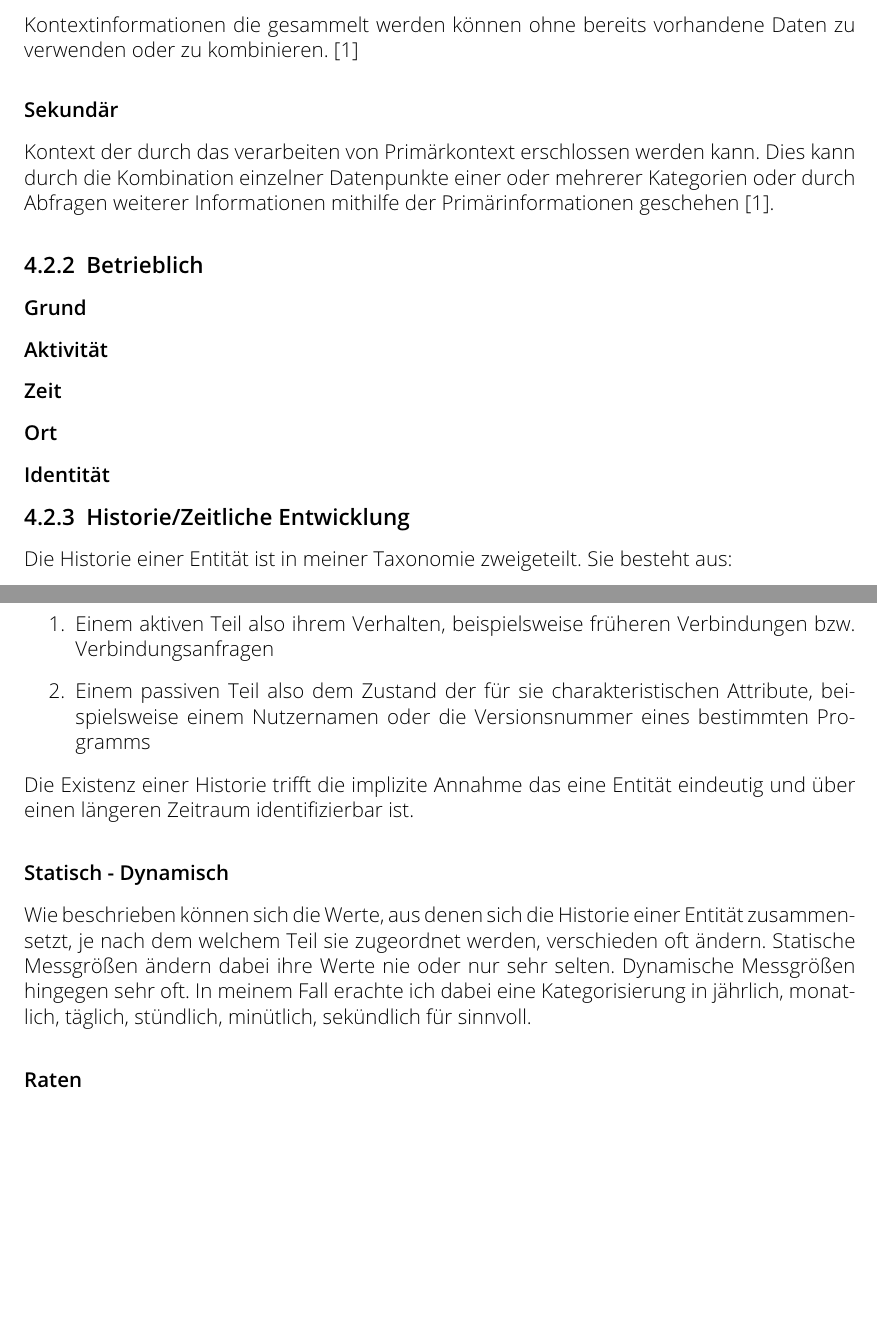
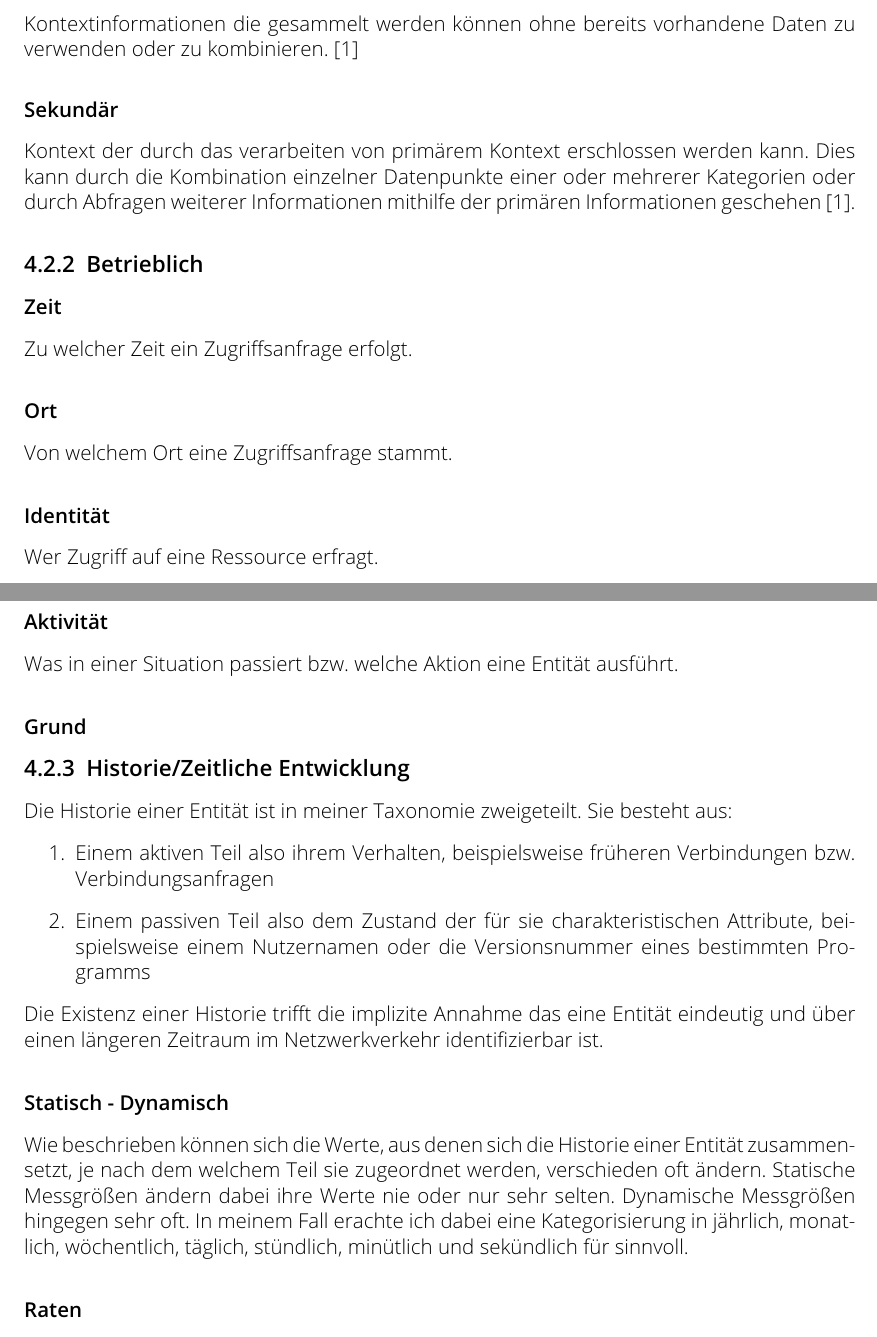
Before and after one commit to TheT87/BaThesis, a LaTeX thesis (Thesis/thesis.tex, which reads Thesis/Design.tex): two parts of pages 13 and 14 of 23, joined at a grey line, cut so that both start at the same text, the shorter picture padded with empty space. Compiled offline with pdfLaTeX.

Commit message:
desktop 08.30

```diff
--- a/Thesis/Design.tex
+++ b/Thesis/Design.tex
@@ -66,15 +66,18 @@ Kontextinformationen die gesammelt werden können ohne bereits vorhandene Daten
 
 \subsubsection{Sekundär}
 %"Any information that can be computed using primary context. The secondary context can be computed by using sensor data fusion operations or data retrieval operations such as web service calls (e.g. identify the distance between two sensors by applying sensor data fusion operations on two raw GPS sensor values). Further, retrieved context such as phone numbers, addresses, email addresses, birthdays, list of friends from a contact information provider based on a personal identity as the primary context can also be identified as secondary context.”
-Kontext der durch das verarbeiten von Primärkontext erschlossen werden kann. Dies kann durch die Kombination einzelner Datenpunkte einer oder mehrerer Kategorien oder durch Abfragen weiterer Informationen mithilfe der Primärinformationen geschehen \cite{abowd_towards_1999}.
+Kontext der durch das verarbeiten von primärem Kontext erschlossen werden kann. Dies kann durch die Kombination einzelner Datenpunkte einer oder mehrerer Kategorien oder durch Abfragen weiterer Informationen mithilfe der primären Informationen geschehen \cite{abowd_towards_1999}.
 
 \subsection{Betrieblich}
+\subsubsection{Zeit}
+Zu welcher Zeit ein Zugriffsanfrage erfolgt.
+\subsubsection{Ort}
+Von welchem Ort eine Zugriffsanfrage stammt.
+\subsubsection{Identität}
+Wer Zugriff auf eine Ressource erfragt.
+\subsubsection{Aktivität}
+Was in einer Situation passiert bzw. welche Aktion eine Entität ausführt.
 \subsubsection{Grund}
-\subsubsection{Aktivität}
-\subsubsection{Zeit}
-\subsubsection{Ort}
-\subsubsection{Identität}
-
 %--------------------------
 \subsection{Historie/Zeitliche Entwicklung}
 Die Historie einer Entität ist in meiner Taxonomie zweigeteilt. Sie besteht aus:
@@ -82,12 +85,12 @@ Die Historie einer Entität ist in meiner Taxonomie zweigeteilt. Sie besteht aus
 \item{Einem aktiven Teil also ihrem Verhalten, beispielsweise früheren Verbindungen bzw. Verbindungsanfragen}
 \item{Einem passiven Teil also dem Zustand der für sie charakteristischen Attribute, beispielsweise einem Nutzernamen oder die Versionsnummer eines bestimmten Programms}
 \end{enumerate}
-Die Existenz einer Historie trifft die implizite Annahme das eine Entität eindeutig und über einen längeren Zeitraum identifizierbar ist.
+Die Existenz einer Historie trifft die implizite Annahme das eine Entität eindeutig und über einen längeren Zeitraum im Netzwerkverkehr identifizierbar ist.
 \subsubsection{Statisch - Dynamisch}
 Wie
  %TODO im Kapitel Hintergrund%
  beschrieben können sich die Werte, aus denen sich die Historie einer Entität zusammensetzt, je nach dem welchem Teil sie zugeordnet werden, verschieden oft ändern.
-Statische Messgrößen ändern dabei ihre Werte nie oder nur sehr selten. Dynamische Messgrößen hingegen sehr oft. In meinem Fall erachte ich dabei eine Kategorisierung in jährlich, monatlich, täglich, stündlich, minütlich, sekündlich für sinnvoll.
+Statische Messgrößen ändern dabei ihre Werte nie oder nur sehr selten. Dynamische Messgrößen hingegen sehr oft. In meinem Fall erachte ich dabei eine Kategorisierung in jährlich, monatlich, wöchentlich, täglich, stündlich, minütlich und sekündlich für sinnvoll.
 
 
 \subsubsection{Raten}
```
Also changed, not shown: Thesis/Background.tex (+6 -6 lines), Thesis/RelatedWork.tex (+6 -2 lines), Thesis/images/Taxonomie.svg (added), Thesis/thesis.pdf, Thesis/Design.tex (6 more changed lines).
